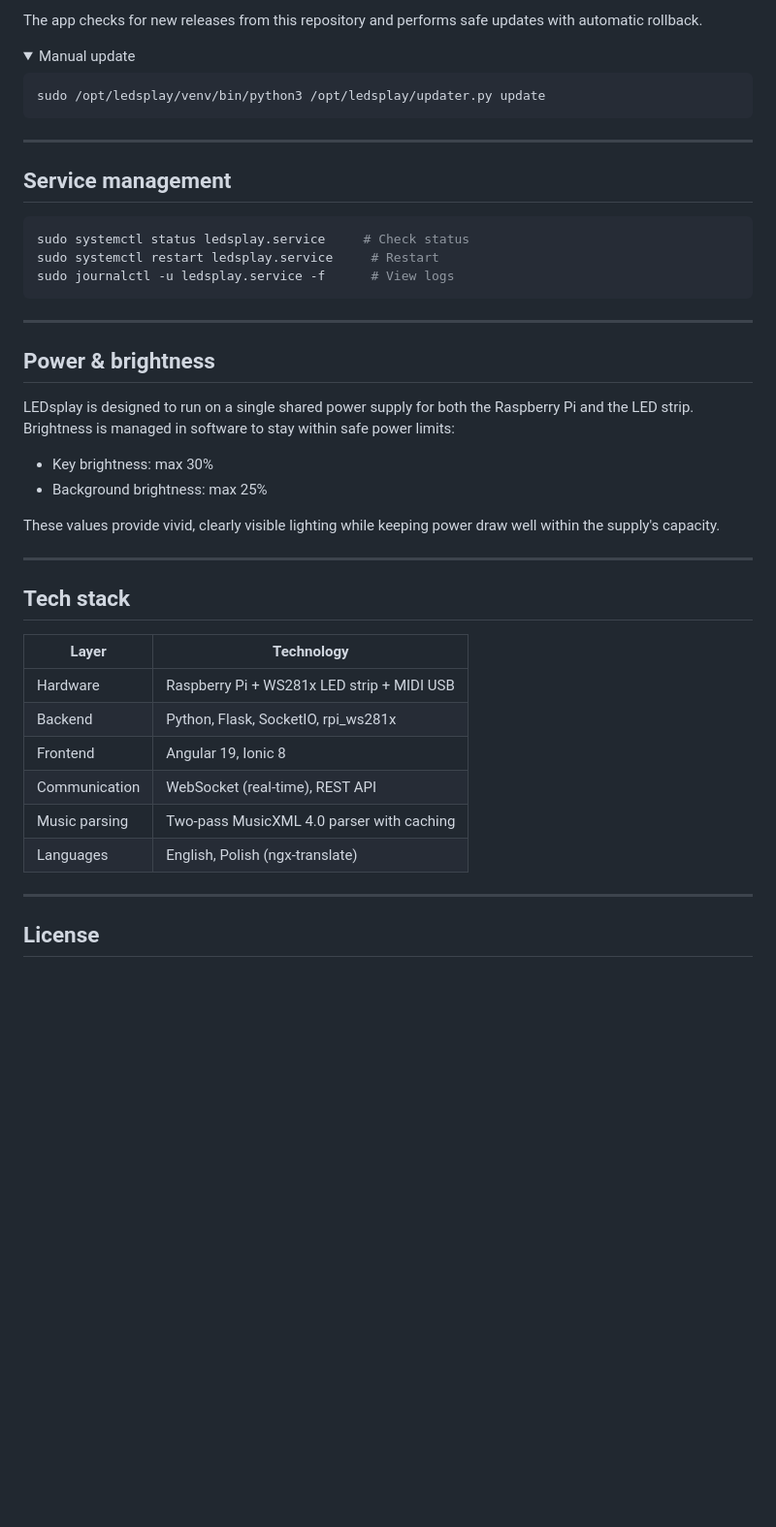
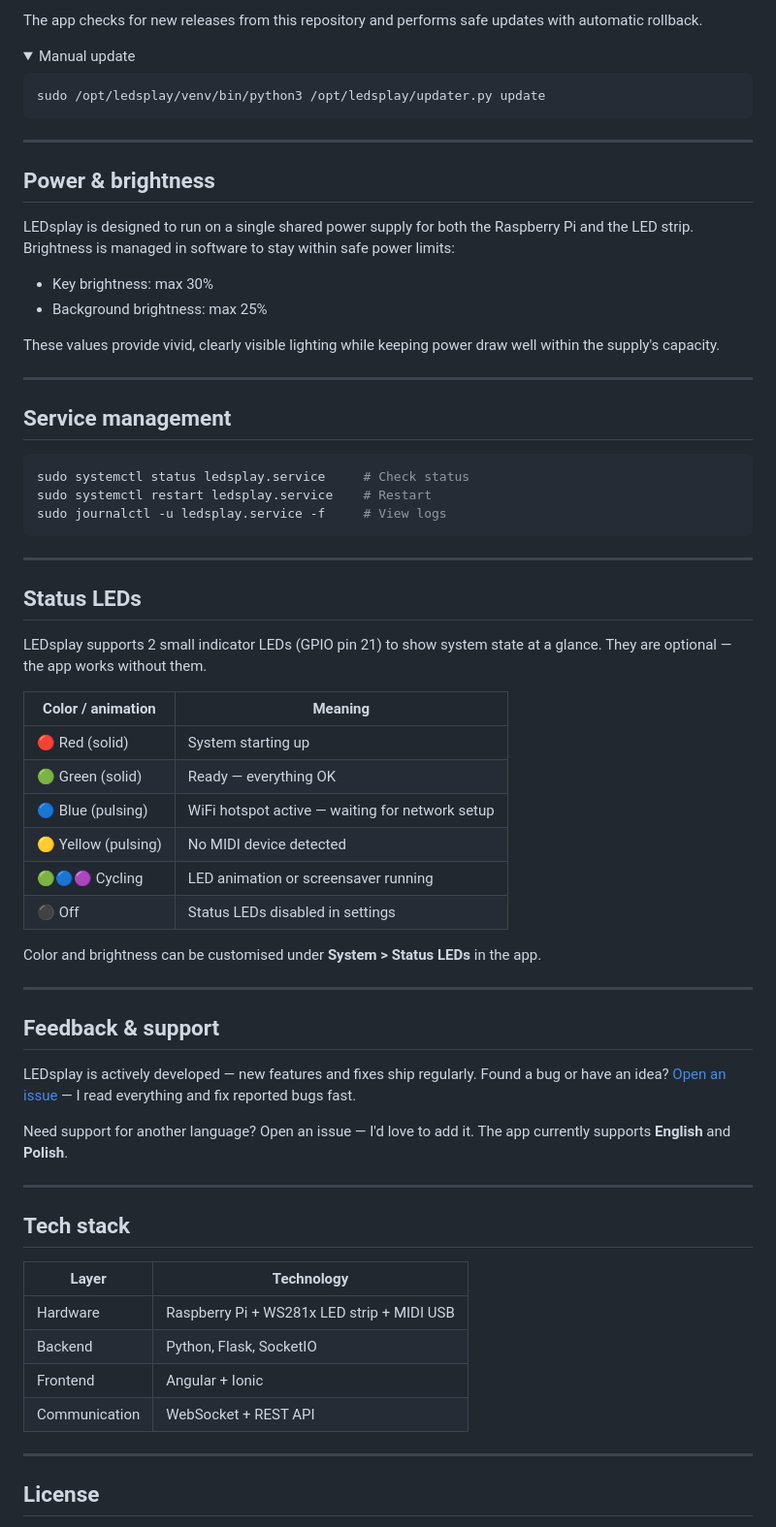
Before and after one commit to PabloCSScobar/ledsplay, a Markdown page: README.md, the part around the change printed below. Shown: that part at 97% size. GitHub-like rendering; folded sections open; blank space fills up the shorter version.

````diff
--- a/README.md
+++ b/README.md
@@ -185,16 +218,6 @@ sudo /opt/ledsplay/venv/bin/python3 /opt/ledsplay/updater.py update
 
 ---
 
-## Service management
-
-```bash
-sudo systemctl status ledsplay.service     # Check status
-sudo systemctl restart ledsplay.service     # Restart
-sudo journalctl -u ledsplay.service -f      # View logs
-```
-
----
-
 ## Power & brightness
 
 LEDsplay is designed to run on a single shared power supply for both the Raspberry Pi and the LED strip. Brightness is managed in software to stay within safe power limits:
@@ -204,7 +227,40 @@ LEDsplay is designed to run on a single shared power supply for both the Raspber
 
 These values provide vivid, clearly visible lighting while keeping power draw well within the supply's capacity.
 
-<!-- TODO: opisać warianty zasilania w zależności od modelu Pi i użycia PCB -->
+---
+
+## Service management
+
+```bash
+sudo systemctl status ledsplay.service     # Check status
+sudo systemctl restart ledsplay.service    # Restart
+sudo journalctl -u ledsplay.service -f     # View logs
+```
+
+---
+
+## Status LEDs
+
+LEDsplay supports 2 small indicator LEDs (GPIO pin 21) to show system state at a glance. They are optional — the app works without them.
+
+| Color / animation | Meaning |
+|---|---|
+| 🔴 Red (solid) | System starting up |
+| 🟢 Green (solid) | Ready — everything OK |
+| 🔵 Blue (pulsing) | WiFi hotspot active — waiting for network setup |
+| 🟡 Yellow (pulsing) | No MIDI device detected |
+| 🟢🔵🟣 Cycling | LED animation or screensaver running |
+| ⚫ Off | Status LEDs disabled in settings |
+
+Color and brightness can be customised under **System > Status LEDs** in the app.
+
+---
+
+## Feedback & support
+
+LEDsplay is actively developed — new features and fixes ship regularly. Found a bug or have an idea? [Open an issue](https://github.com/PabloCSScobar/ledsplay/issues) — I read everything and fix reported bugs fast.
+
+Need support for another language? Open an issue — I'd love to add it. The app currently supports **English** and **Polish**.
 
 ---
 
@@ -213,11 +269,9 @@ These values provide vivid, clearly visible lighting while keeping power draw we
 | Layer | Technology |
 |-------|-----------|
 | Hardware | Raspberry Pi + WS281x LED strip + MIDI USB |
-| Backend | Python, Flask, SocketIO, rpi_ws281x |
-| Frontend | Angular 19, Ionic 8 |
-| Communication | WebSocket (real-time), REST API |
-| Music parsing | Two-pass MusicXML 4.0 parser with caching |
-| Languages | English, Polish (ngx-translate) |
+| Backend | Python, Flask, SocketIO |
+| Frontend | Angular + Ionic |
+| Communication | WebSocket + REST API |
 
 ---
 
````
Also changed, not shown: other parts of README.md (+93 -60 lines), assets/rainbow.jpg (added).
